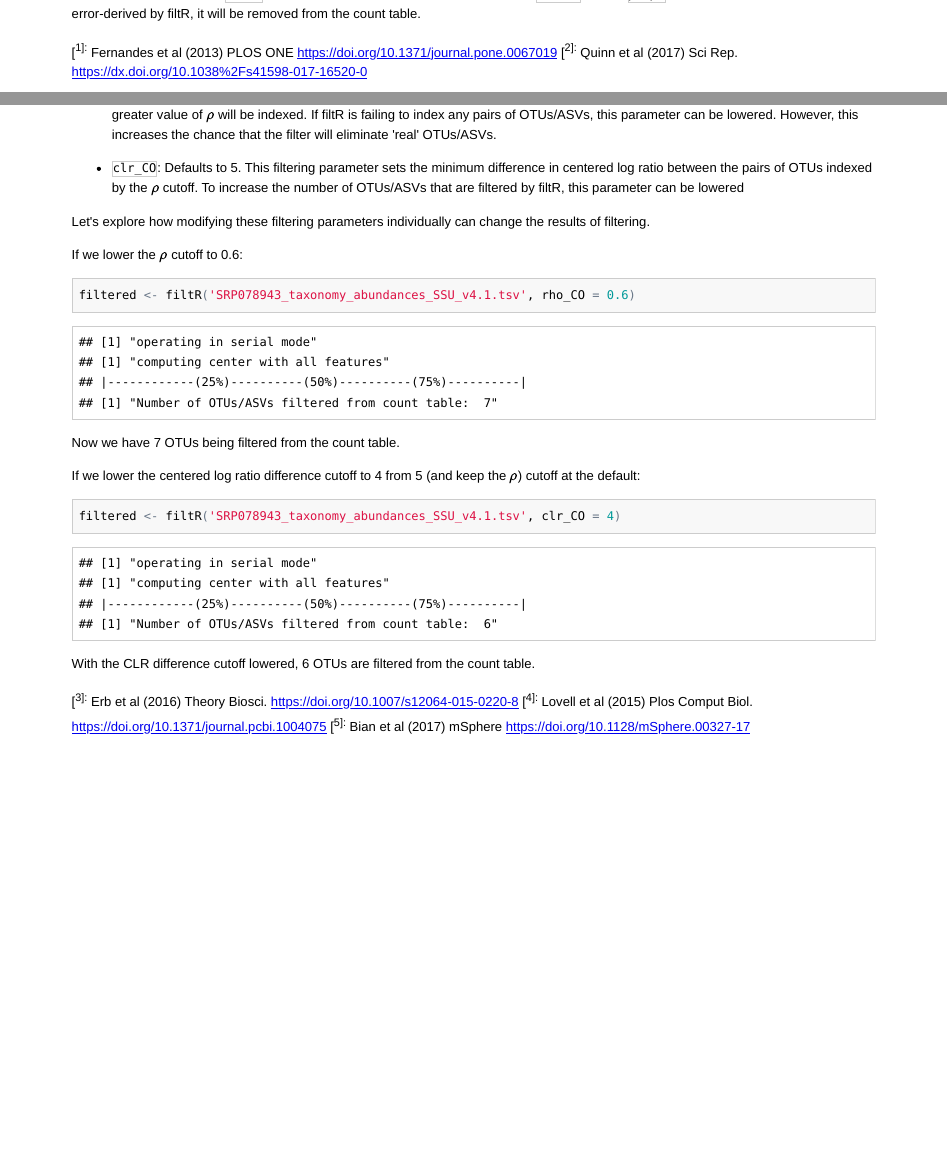
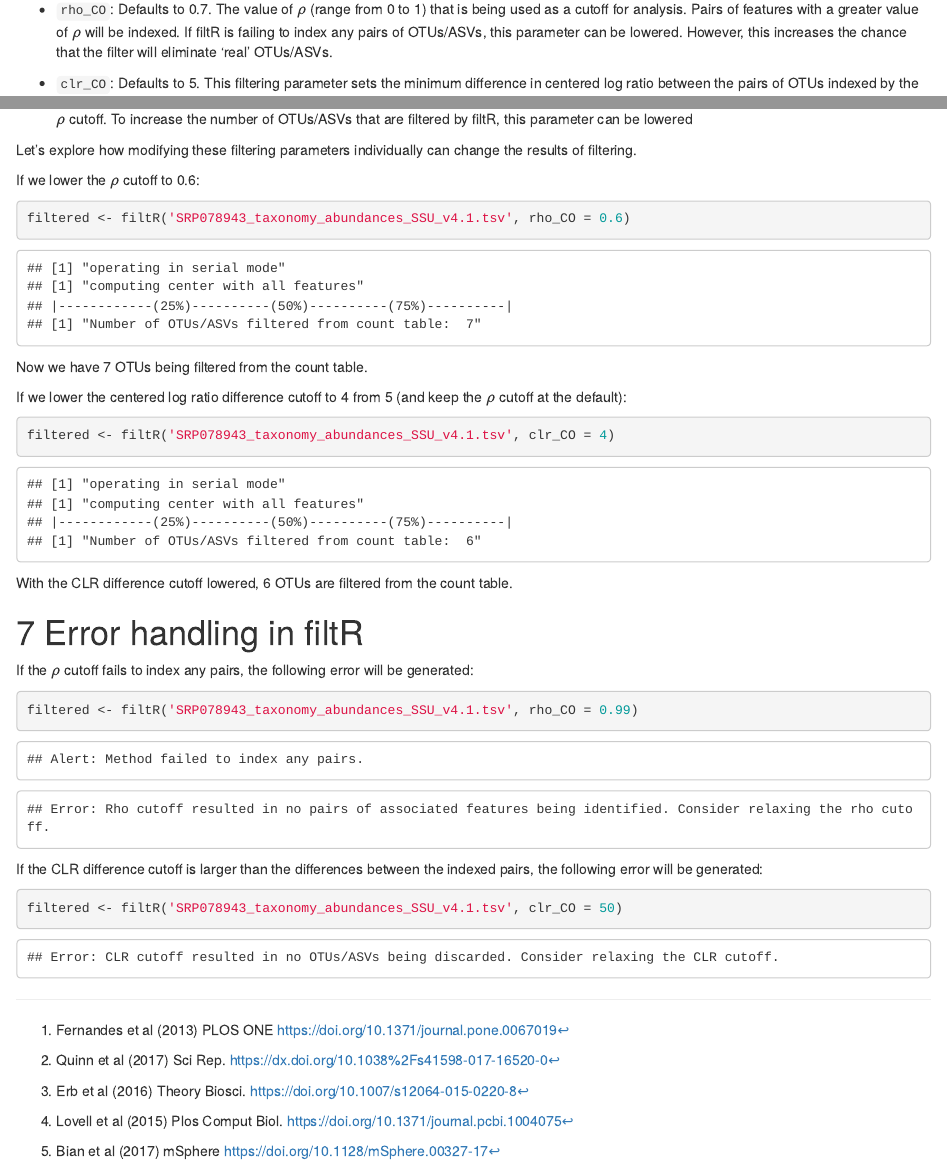
Before and after one commit to bjoris33/filtR, an R Markdown document (inst/doc/filtR.rmd): the page in a window 1100 px wide, from 110 px down before the commit and from 1720 px down after it, and a second part further down, joined at a grey line. The pictures show the output file inst/doc/filtR.html that the author committed with the source, opened offline.

````diff
--- a/inst/doc/filtR.rmd
+++ b/inst/doc/filtR.rmd
@@ -8,7 +8,7 @@
     toc_depth: 3
     number_sections: true
 vignette: >
-  %\VignetteIndexEntry{Put the title of your vignette here}
+  %\VignetteIndexEntry{filtR: a function for filtering error-derived OTUs/ASVs from count tables}
   %\VignetteEngine{knitr::rmarkdown}
   %\VignetteEncoding{UTF-8}
 ---
@@ -70,11 +70,26 @@
 ```
 Now we have 7 OTUs being filtered from the count table.
 
-If we lower the centered log ratio difference cutoff to 4 from 5 (and keep the $\rho$) cutoff at the default:
+If we lower the centered log ratio difference cutoff to 4 from 5 (and keep the $\rho$ cutoff at the default):
 ```{r}
 filtered <- filtR('SRP078943_taxonomy_abundances_SSU_v4.1.tsv', clr_CO = 4)
 ```
 With the CLR difference cutoff lowered, 6 OTUs are filtered from the count table.
+
+# Error handling in filtR
+
+If the $\rho$ cutoff fails to index any pairs, the following error will be generated:
+
+```{r, error = TRUE, results = FALSE}
+filtered <- filtR('SRP078943_taxonomy_abundances_SSU_v4.1.tsv', rho_CO = 0.99)
+```
+
+If the CLR difference cutoff is larger than the differences between the indexed pairs, the following error will be generated:
+
+```{r, error = TRUE, results = FALSE}
+filtered <- filtR('SRP078943_taxonomy_abundances_SSU_v4.1.tsv', clr_CO = 50)
+```
+
 
 
 
````
Also changed, not shown: inst/doc/filtR.R (+6 -0 lines), vignettes/filtR.rmd (+3 -3 lines), inst/doc/filtR.html, vignettes/filtR.html (deleted), inst/doc/filtR.rmd (4 more changed lines).
